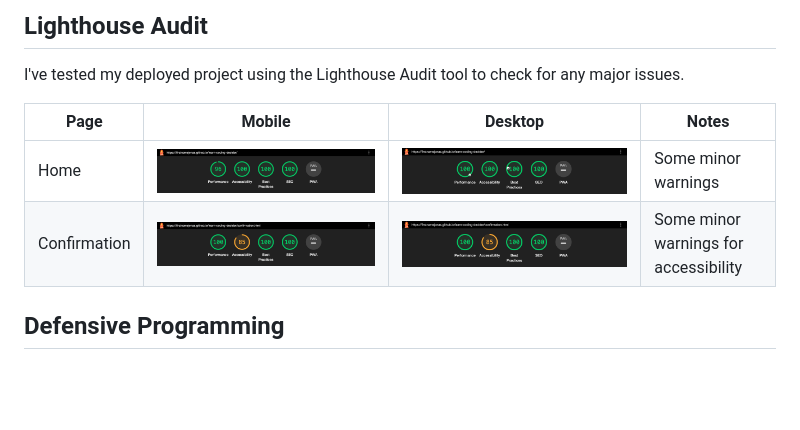
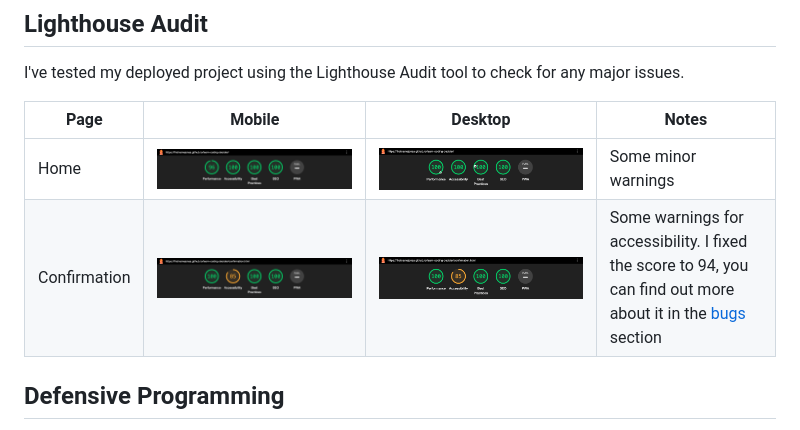
Before and after one commit to firstnamejonas/learn-coding-decider, a Markdown page: TESTING.md, the part around the change. Rendered like a GitHub page; blank space fills up the shorter version.

Commit message:
Add content to lighthouse audit section

```diff
--- a/TESTING.md
+++ b/TESTING.md
@@ -60,7 +60,7 @@ I've tested my deployed project using the Lighthouse Audit tool to check for any
 | Page | Mobile | Desktop | Notes |
 | --- | --- | --- | --- |
 | Home | ![screenshot](documentation/lighthouse-home-mobile.png) | ![screenshot](documentation/lighthouse-home-desktop.png) | Some minor warnings |
-| Confirmation | ![screenshot](documentation/lighthouse-confirmation-mobile.png) | ![screenshot](documentation/lighthouse-confirmation-desktop.png) | Some minor warnings for accessibility |
+| Confirmation | ![screenshot](documentation/lighthouse-confirmation-mobile.png) | ![screenshot](documentation/lighthouse-confirmation-desktop.png) | Some warnings for accessibility. I fixed the score to 94, you can find out more about it in the [bugs](#bugs) section |
 
 
 ## Defensive Programming
```
